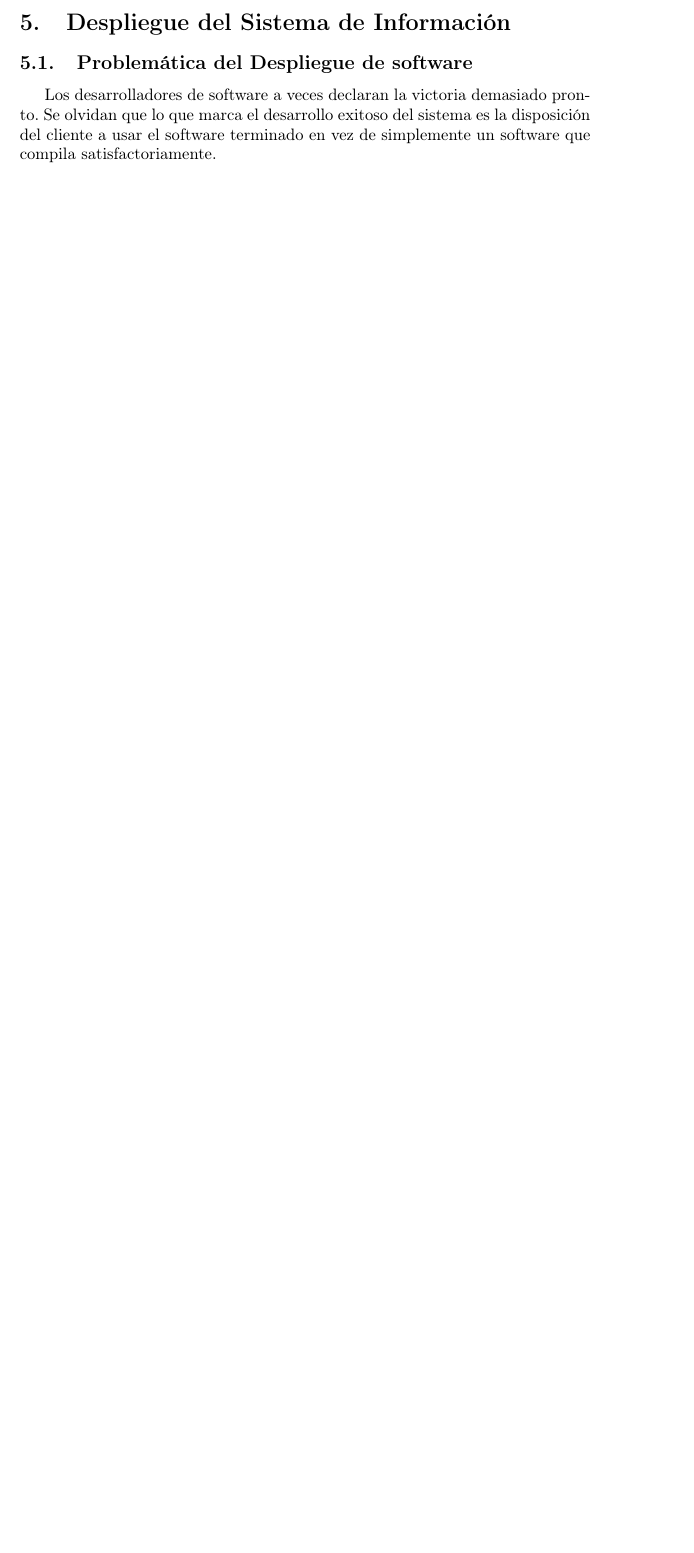
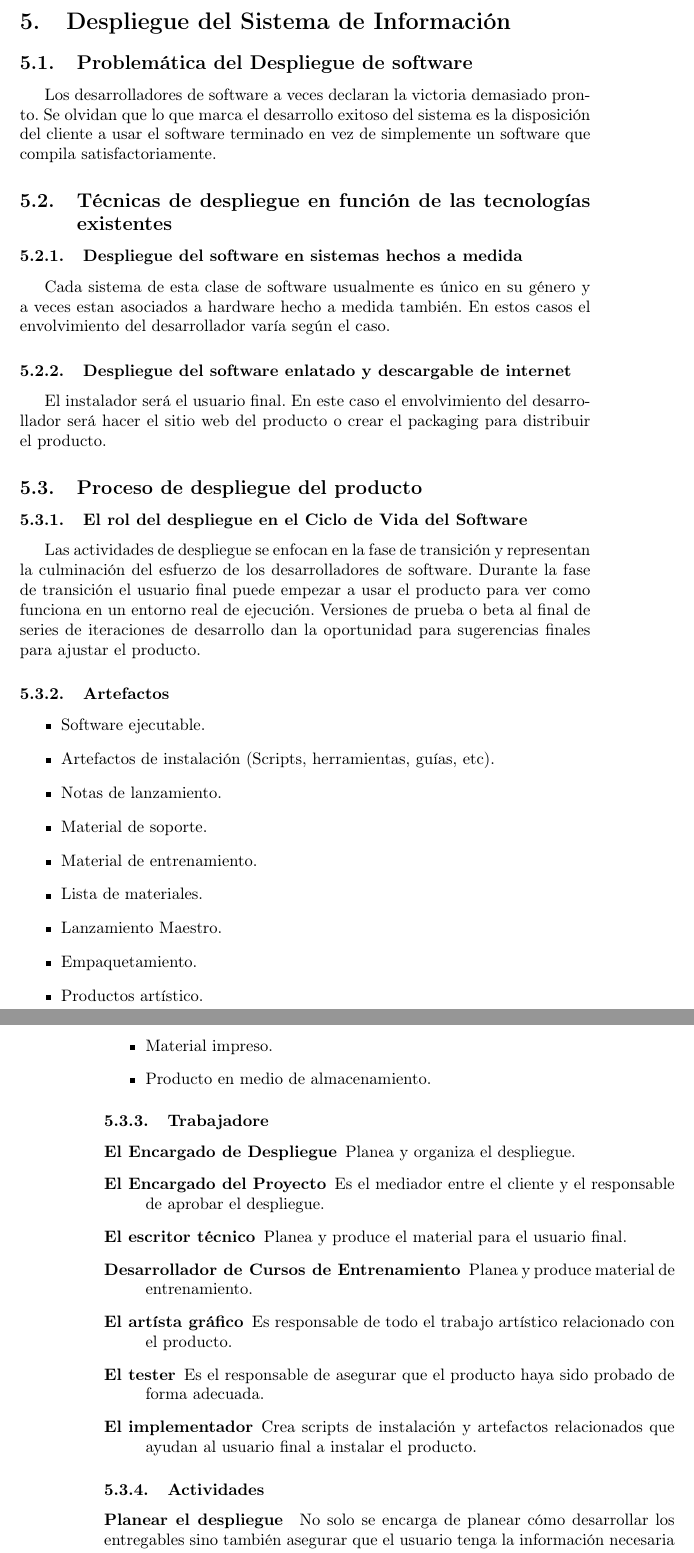
Before and after one commit to pablogallardo/DSIResumen, a LaTeX document (document.tex, which reads tex/unidad5.tex): part of page 52 of 52 before the commit and two parts of pages 52 and 53 of 53 after it, the two joined at a grey line, cut so that both start at the same text, the shorter picture padded with empty space. Compiled offline with pdfLaTeX.

Commit message:
Unidad 5 terminada

```diff
--- a/tex/unidad5.tex
+++ b/tex/unidad5.tex
@@ -1,3 +1,39 @@
 \section{Despliegue del Sistema de Información}
 \subsection{Problemática del Despliegue de software}
 Los desarrolladores de software a veces declaran la victoria demasiado pronto. Se olvidan que lo que marca el desarrollo exitoso del sistema es la disposición del cliente a usar el software terminado en vez de simplemente un software que compila satisfactoriamente.
+\subsection{Técnicas de despliegue en función de las tecnologías existentes}
+\subsubsection{Despliegue del software en sistemas hechos a medida}
+Cada sistema de esta clase de software usualmente es único en su género y a veces estan asociados a hardware hecho a medida también. En estos casos el envolvimiento del desarrollador varía según el caso.
+\subsubsection{Despliegue del software enlatado y descargable de internet}
+El instalador será el usuario final. En este caso el envolvimiento del desarrollador será hacer el sitio web del producto o crear el packaging para distribuir el producto.
+\subsection{Proceso de despliegue del producto}
+\subsubsection{El rol del despliegue en el Ciclo de Vida del Software}
+Las actividades de despliegue se enfocan en la fase de transición y representan la culminación del esfuerzo de los desarrolladores de software. Durante la fase de transición el usuario final puede empezar a usar el producto para ver como funciona en un entorno real de ejecución. Versiones de prueba o beta al final de series de iteraciones de desarrollo dan la oportunidad para sugerencias finales para ajustar el producto.
+\subsubsection{Artefactos}
+\begin{itemize}
+	\item Software ejecutable.
+	\item Artefactos de instalación (Scripts, herramientas, guías, etc).
+	\item Notas de lanzamiento.
+	\item Material de soporte.
+	\item Material de entrenamiento.
+	\item Lista de materiales.
+	\item Lanzamiento Maestro.
+	\item Empaquetamiento.
+	\item Productos artístico.
+	\item Material impreso.
+	\item Producto en medio de almacenamiento.
+\end{itemize}
+\subsubsection{Trabajadore}
+\begin{description}
+	\item[El Encargado de Despliegue] Planea y organiza el despliegue.
+	\item[El Encargado del Proyecto] Es el mediador entre el cliente y el responsable de aprobar el despliegue.
+	\item[El escritor técnico] Planea y produce el material para el usuario final.
+	\item[Desarrollador de Cursos de Entrenamiento] Planea y produce material de entrenamiento.
+	\item[El artísta gráfico] Es responsable de todo el trabajo artístico relacionado con el producto.
+	\item[El tester] Es el responsable de asegurar que el producto haya sido probado de forma adecuada.
+	\item[El implementador] Crea scripts de instalación y artefactos relacionados que ayudan al usuario final a instalar el producto.
+\end{description}
+\subsubsection{Actividades}
+\paragraph{Planear el despliegue}
+No solo se encarga de planear cómo desarrollar los entregables sino también asegurar que el usuario tenga la información necesaria para usar el nuevo software.
+\paragraph{Desarrollar material de soporte}
```
Also changed, not shown: tex/unidad5.tex (13 more changed lines).
